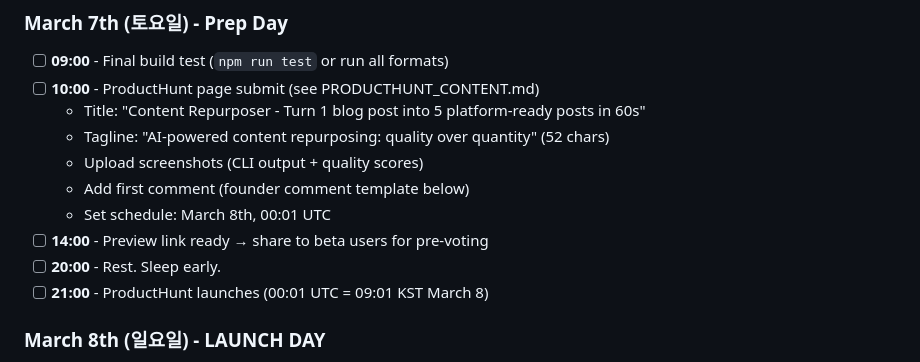
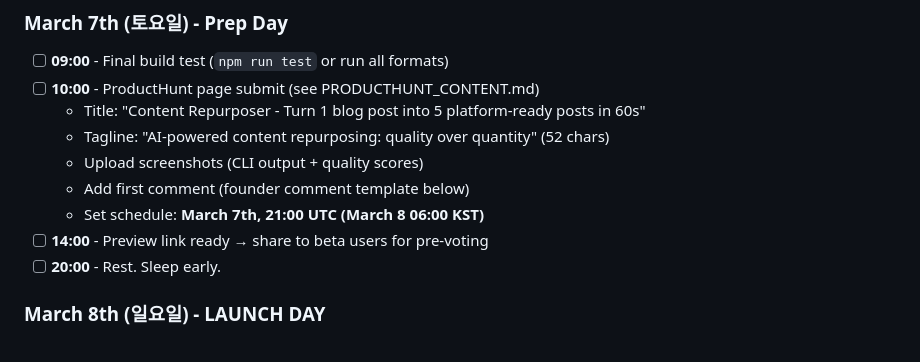
Before and after one commit to p4r4d0xb0x/content-repurposer, a Markdown page: marketing/LAUNCH_RUNBOOK.md, the part around one of its changes. Rendered like a GitHub page.

Commit message:
Fix launch runbook timeline for 06:00 KST

```diff
--- a/marketing/LAUNCH_RUNBOOK.md
+++ b/marketing/LAUNCH_RUNBOOK.md
@@ -13,10 +13,9 @@
   - Tagline: "AI-powered content repurposing: quality over quantity" (52 chars)
   - Upload screenshots (CLI output + quality scores)
   - Add first comment (founder comment template below)
-  - Set schedule: March 8th, 00:01 UTC
+  - Set schedule: **March 7th, 21:00 UTC (March 8 06:00 KST)**
 - [ ] **14:00** - Preview link ready → share to beta users for pre-voting
 - [ ] **20:00** - Rest. Sleep early.
-- [ ] **21:00** - ProductHunt launches (00:01 UTC = 09:01 KST March 8)
 
 ### March 8th (일요일) - LAUNCH DAY
 
```
Also changed, not shown: other parts of marketing/LAUNCH_RUNBOOK.md (+10 -10 lines).
